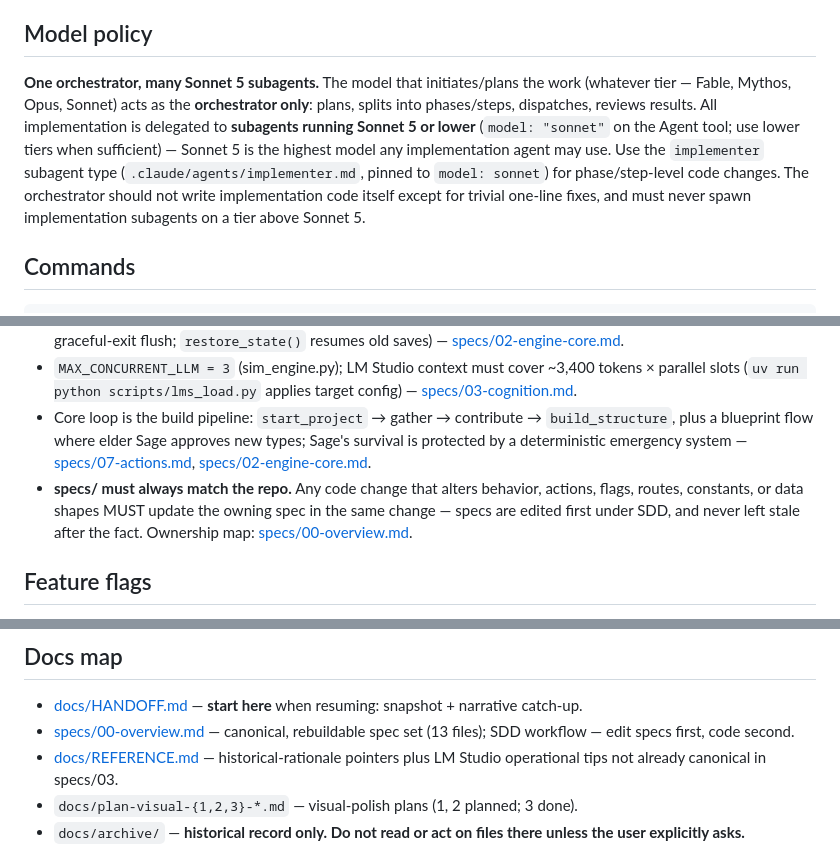
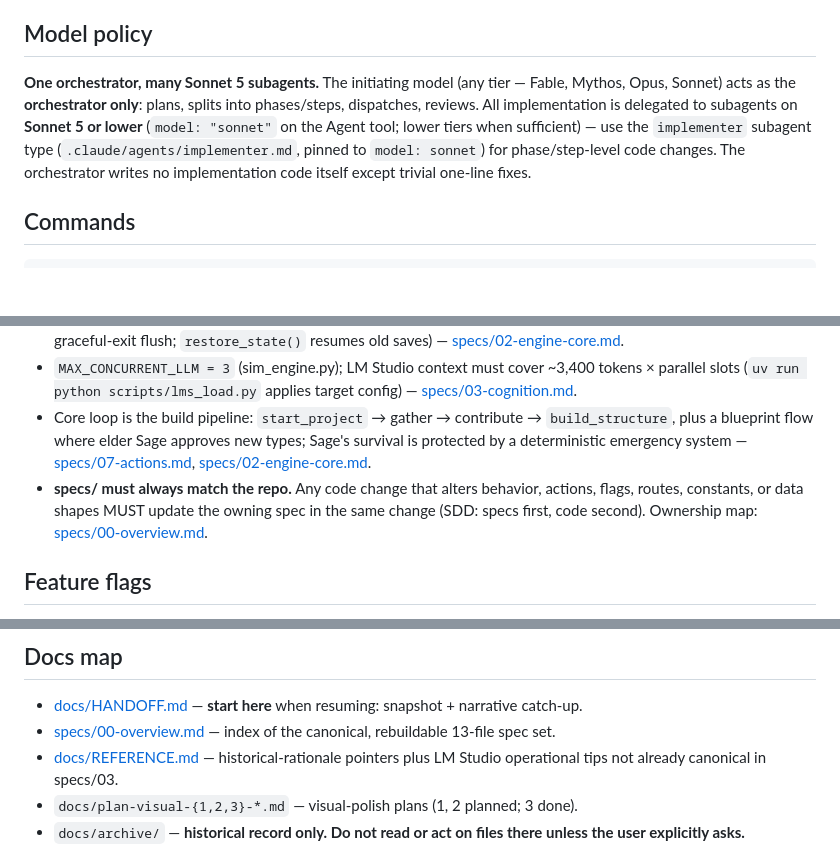
Before and after one commit to dbrito1231/simulation, a Markdown page: CLAUDE.md, 3 parts joined by grey strips. Rendered like a GitHub page; blank space fills up the shorter version.

Commit message:
docs: trim CLAUDE.md redundancy to restore the 774-word budget
Deduplicate the triple-stated Sonnet-5 cap in the model policy, fold
the repeated SDD phrasing into the spec-sync invariant, and shorten
the specs docs-map line. No rules or facts removed.

Co-Authored-By: Claude Fable 5 <noreply@anthropic.com>

```diff
--- a/CLAUDE.md
+++ b/CLAUDE.md
@@ -8,7 +8,7 @@ A server-authoritative AI village simulation: a Python engine runs the world hea
 
 ## Model policy
 
-**One orchestrator, many Sonnet 5 subagents.** The model that initiates/plans the work (whatever tier — Fable, Mythos, Opus, Sonnet) acts as the **orchestrator only**: plans, splits into phases/steps, dispatches, reviews results. All implementation is delegated to **subagents running Sonnet 5 or lower** (`model: "sonnet"` on the Agent tool; use lower tiers when sufficient) — Sonnet 5 is the highest model any implementation agent may use. Use the `implementer` subagent type (`.claude/agents/implementer.md`, pinned to `model: sonnet`) for phase/step-level code changes. The orchestrator should not write implementation code itself except for trivial one-line fixes, and must never spawn implementation subagents on a tier above Sonnet 5.
+**One orchestrator, many Sonnet 5 subagents.** The initiating model (any tier — Fable, Mythos, Opus, Sonnet) acts as the **orchestrator only**: plans, splits into phases/steps, dispatches, reviews. All implementation is delegated to subagents on **Sonnet 5 or lower** (`model: "sonnet"` on the Agent tool; lower tiers when sufficient) — use the `implementer` subagent type (`.claude/agents/implementer.md`, pinned to `model: sonnet`) for phase/step-level code changes. The orchestrator writes no implementation code itself except trivial one-line fixes.
 
 ## Commands
 
@@ -44,7 +44,7 @@ Data flow: tick thread advances world → think timer fires → `_build_think_pa
 - The engine mutates world state only under its lock; full world persists to `simulation/state.json` (autosave + graceful-exit flush; `restore_state()` resumes old saves) — [specs/02-engine-core.md](specs/02-engine-core.md).
 - `MAX_CONCURRENT_LLM = 3` (sim_engine.py); LM Studio context must cover ~3,400 tokens × parallel slots (`uv run python scripts/lms_load.py` applies target config) — [specs/03-cognition.md](specs/03-cognition.md).
 - Core loop is the build pipeline: `start_project` → gather → contribute → `build_structure`, plus a blueprint flow where elder Sage approves new types; Sage's survival is protected by a deterministic emergency system — [specs/07-actions.md](specs/07-actions.md), [specs/02-engine-core.md](specs/02-engine-core.md#sage-emergency).
-- **specs/ must always match the repo.** Any code change that alters behavior, actions, flags, routes, constants, or data shapes MUST update the owning spec in the same change — specs are edited first under SDD, and never left stale after the fact. Ownership map: [specs/00-overview.md](specs/00-overview.md).
+- **specs/ must always match the repo.** Any code change that alters behavior, actions, flags, routes, constants, or data shapes MUST update the owning spec in the same change (SDD: specs first, code second). Ownership map: [specs/00-overview.md](specs/00-overview.md).
 
 ## Feature flags
 
@@ -57,7 +57,7 @@ Each server run writes to `simulation/logs/<timestamp>/` (gitignored): `activity
 ## Docs map
 
 - [docs/HANDOFF.md](docs/HANDOFF.md) — **start here** when resuming: snapshot + narrative catch-up.
-- [specs/00-overview.md](specs/00-overview.md) — canonical, rebuildable spec set (13 files); SDD workflow — edit specs first, code second.
+- [specs/00-overview.md](specs/00-overview.md) — index of the canonical, rebuildable 13-file spec set.
 - [docs/REFERENCE.md](docs/REFERENCE.md) — historical-rationale pointers plus LM Studio operational tips not already canonical in specs/03.
 - `docs/plan-visual-{1,2,3}-*.md` — visual-polish plans (1, 2 planned; 3 done).
 - `docs/archive/` — **historical record only. Do not read or act on files there unless the user explicitly asks.**
```
